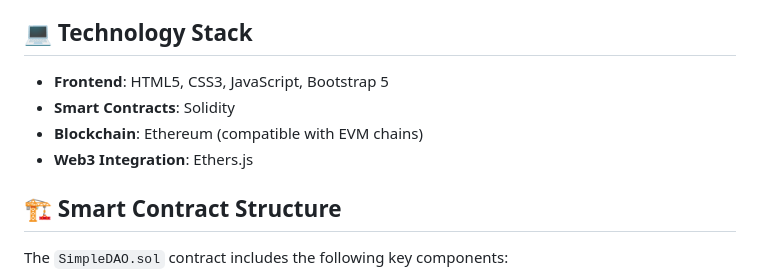
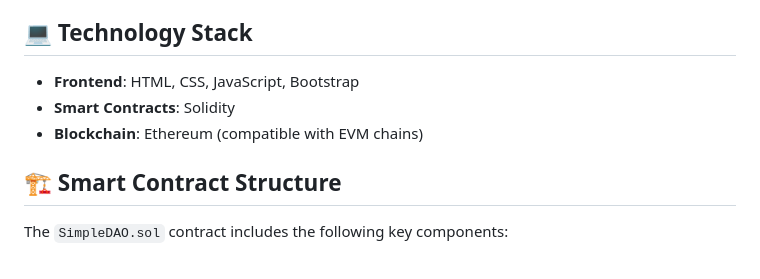
Before and after one commit to ManjunathMailey/MicroDAO-Simplified-DAO-Governance-Platform, a Markdown page: README.md, the part around the change. Rendered like a GitHub page.

```diff
--- a/README.md
+++ b/README.md
@@ -31,10 +31,10 @@ Our architecture follows a clean separation between frontend and blockchain comp
 
 ## 💻 Technology Stack
 
-- **Frontend**: HTML5, CSS3, JavaScript, Bootstrap 5
+- **Frontend**: HTML, CSS, JavaScript, Bootstrap
 - **Smart Contracts**: Solidity
 - **Blockchain**: Ethereum (compatible with EVM chains)
-- **Web3 Integration**: Ethers.js
+
 
 ## 🏗️ Smart Contract Structure
 
```
